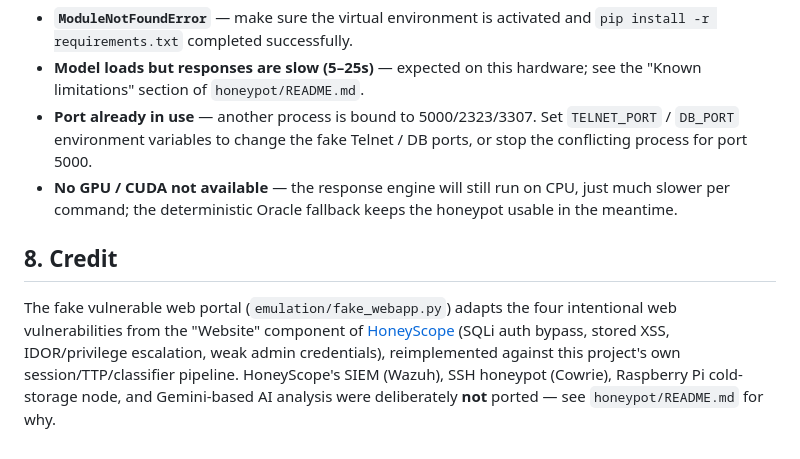
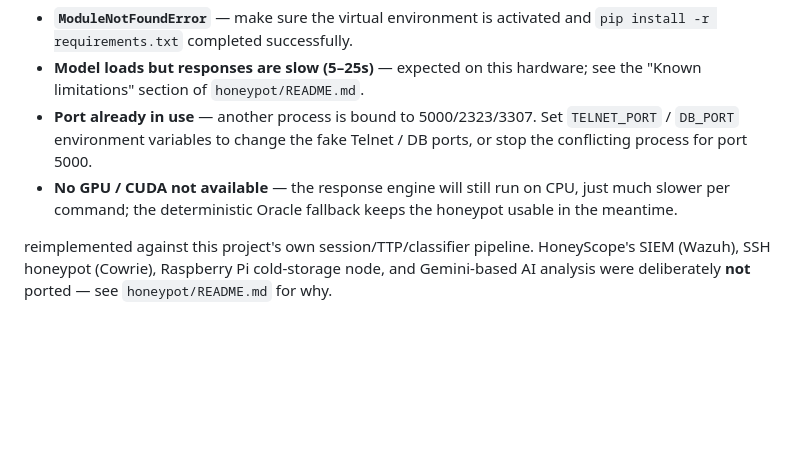
Before and after one commit to Diaasolanki/Minor_Project, a Markdown page: HOW_TO_RUN.md, the part around the change. Drawn GitHub-style; blank space fills up the shorter version.

```diff
--- a/HOW_TO_RUN.md
+++ b/HOW_TO_RUN.md
@@ -187,12 +187,7 @@ honeypot/
   CPU, just much slower per command; the deterministic Oracle fallback keeps
   the honeypot usable in the meantime.
 
-## 8. Credit
 
-The fake vulnerable web portal (`emulation/fake_webapp.py`) adapts the four
-intentional web vulnerabilities from the "Website" component of
-[HoneyScope](https://github.com/Guptaharshal1515/HoneyScope) (SQLi auth
-bypass, stored XSS, IDOR/privilege escalation, weak admin credentials),
 reimplemented against this project's own session/TTP/classifier pipeline.
 HoneyScope's SIEM (Wazuh), SSH honeypot (Cowrie), Raspberry Pi cold-storage
 node, and Gemini-based AI analysis were deliberately **not** ported — see
```
